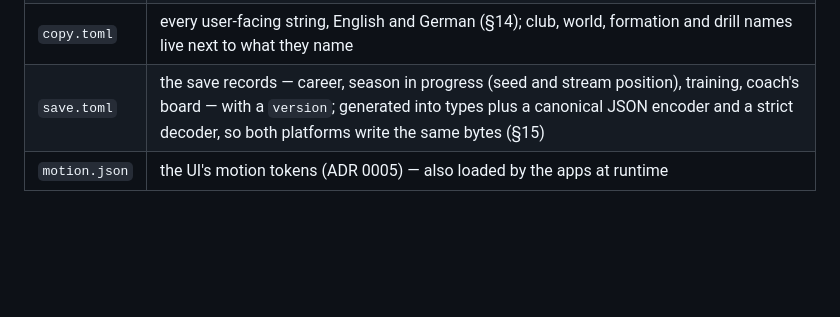
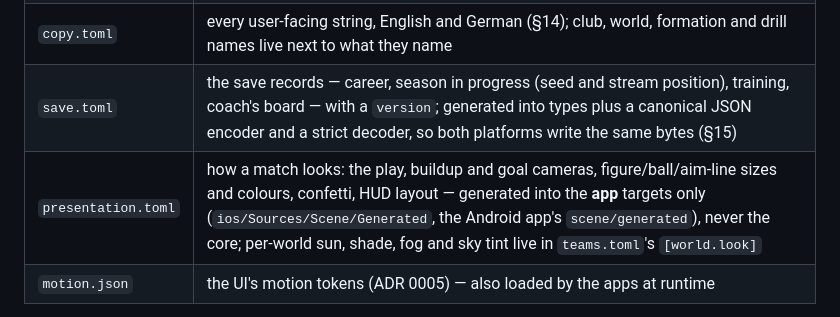
Before and after one commit to nusability/hockey, a Markdown page: shared/README.md, the part around the change. Drawn GitHub-style; blank space fills up the shorter version.

```diff
--- a/shared/README.md
+++ b/shared/README.md
@@ -13,6 +13,7 @@ and the simulation's golden vectors. None of it is code either platform links.
 | `math.toml` | the deterministic math's constants, as exact IEEE-754 bit patterns (§4.3–§4.4) |
 | `copy.toml` | every user-facing string, English and German (§14); club, world, formation and drill names live next to what they name |
 | `save.toml` | the save records — career, season in progress (seed and stream position), training, coach's board — with a `version`; generated into types plus a canonical JSON encoder and a strict decoder, so both platforms write the same bytes (§15) |
+| `presentation.toml` | how a match looks: the play, buildup and goal cameras, figure/ball/aim-line sizes and colours, confetti, HUD layout — generated into the **app** targets only (`ios/Sources/Scene/Generated`, the Android app's `scene/generated`), never the core; per-world sun, shade, fog and sky tint live in `teams.toml`'s `[world.look]` |
 | `motion.json` | the UI's motion tokens (ADR 0005) — also loaded by the apps at runtime |
 
 **TOML**, because every number sits next to a comment naming its spec section, and Python reads it
```
Also changed, not shown: spec/SPEC.md (+1 -1 lines).
